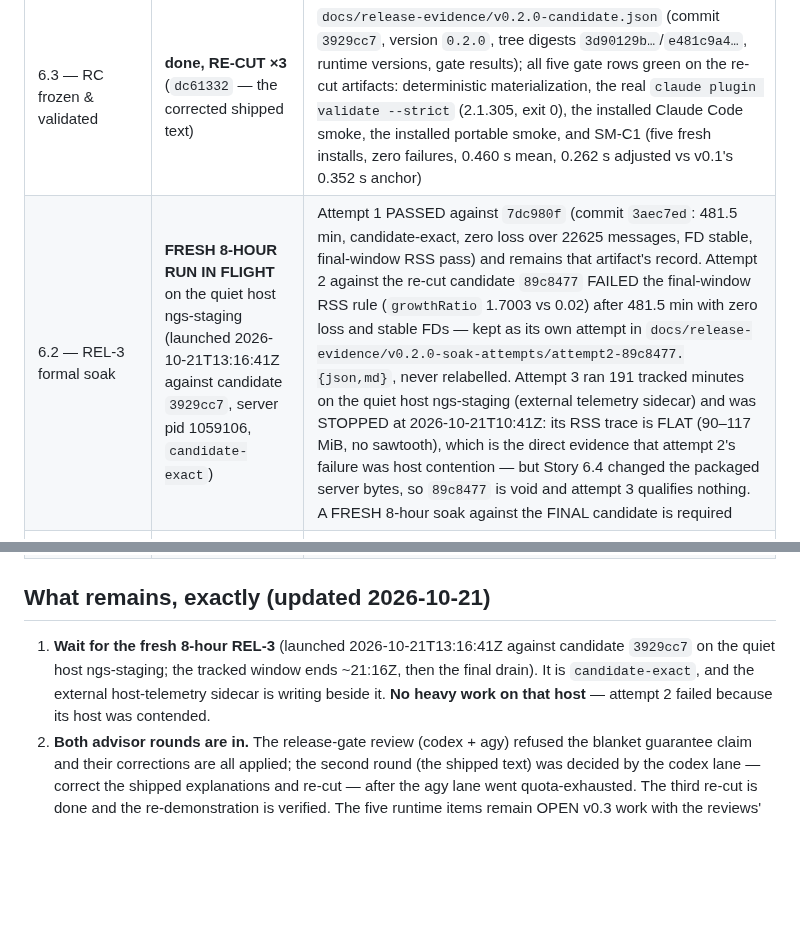
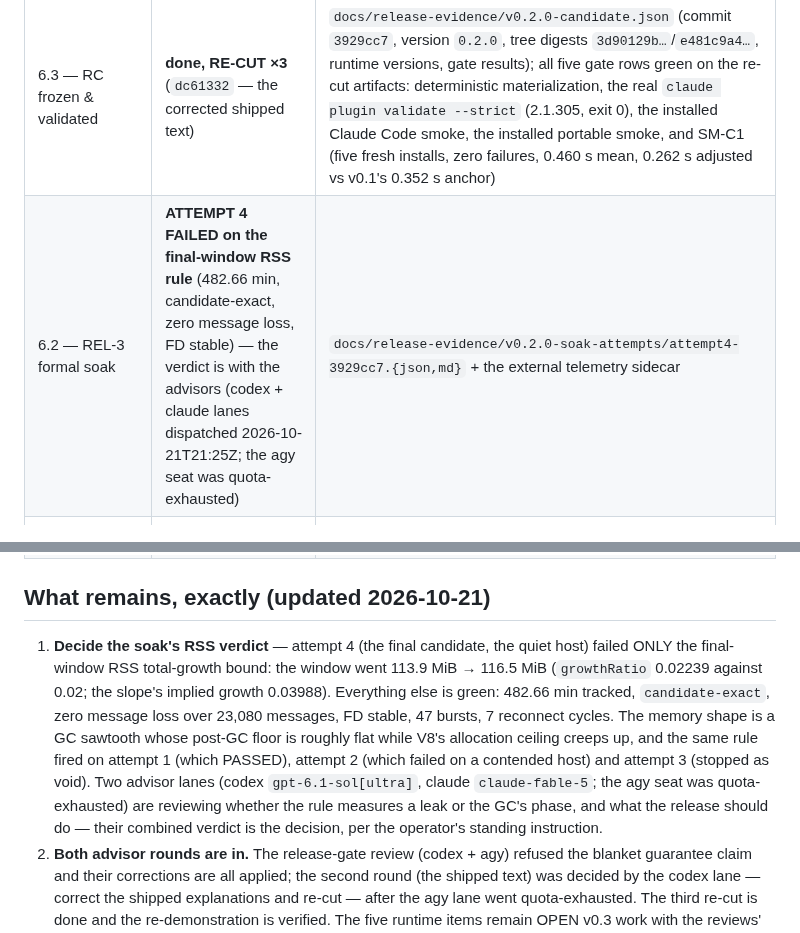
Before and after one commit to iicmaster/agent-room, a Markdown page: docs/implementation/epic-6-state-in-progress.md, 2 parts joined by grey strips. Drawn GitHub-style; blank space fills up the shorter version.

Commit message:
docs: the state ledger records attempt 4's FAIL and the review that decides it

```diff
--- a/docs/implementation/epic-6-state-in-progress.md
+++ b/docs/implementation/epic-6-state-in-progress.md
@@ -20,7 +20,7 @@ agy-advisor[gemini], consulted per the operator's standing instruction) independ
 | Phase | Status | Evidence |
 |---|---|---|
 | 6.3 — RC frozen & validated | **done, RE-CUT ×3** (`dc61332` — the corrected shipped text) | `docs/release-evidence/v0.2.0-candidate.json` (commit `3929cc7`, version `0.2.0`, tree digests `3d90129b…`/`e481c9a4…`, runtime versions, gate results); all five gate rows green on the re-cut artifacts: deterministic materialization, the real `claude plugin validate --strict` (2.1.305, exit 0), the installed Claude Code smoke, the installed portable smoke, and SM-C1 (five fresh installs, zero failures, 0.460 s mean, 0.262 s adjusted vs v0.1's 0.352 s anchor) |
-| 6.2 — REL-3 formal soak | **FRESH 8-HOUR RUN IN FLIGHT** on the quiet host ngs-staging (launched 2026-10-21T13:16:41Z against candidate `3929cc7`, server pid 1059106, `candidate-exact`) | Attempt 1 PASSED against `7dc980f` (commit `3aec7ed`: 481.5 min, candidate-exact, zero loss over 22625 messages, FD stable, final-window RSS pass) and remains that artifact's record. Attempt 2 against the re-cut candidate `89c8477` FAILED the final-window RSS rule (`growthRatio` 1.7003 vs 0.02) after 481.5 min with zero loss and stable FDs — kept as its own attempt in `docs/release-evidence/v0.2.0-soak-attempts/attempt2-89c8477.{json,md}`, never relabelled. Attempt 3 ran 191 tracked minutes on the quiet host ngs-staging (external telemetry sidecar) and was STOPPED at 2026-10-21T10:41Z: its RSS trace is FLAT (90–117 MiB, no sawtooth), which is the direct evidence that attempt 2's failure was host contention — but Story 6.4 changed the packaged server bytes, so `89c8477` is void and attempt 3 qualifies nothing. A FRESH 8-hour soak against the FINAL candidate is required |
+| 6.2 — REL-3 formal soak | **ATTEMPT 4 FAILED on the final-window RSS rule** (482.66 min, candidate-exact, zero message loss, FD stable) — the verdict is with the advisors (codex + claude lanes dispatched 2026-10-21T21:25Z; the agy seat was quota-exhausted) | `docs/release-evidence/v0.2.0-soak-attempts/attempt4-3929cc7.{json,md}` + the external telemetry sidecar | Attempt 1 PASSED against `7dc980f` (commit `3aec7ed`: 481.5 min, candidate-exact, zero loss over 22625 messages, FD stable, final-window RSS pass) and remains that artifact's record. Attempt 2 against the re-cut candidate `89c8477` FAILED the final-window RSS rule (`growthRatio` 1.7003 vs 0.02) after 481.5 min with zero loss and stable FDs — kept as its own attempt in `docs/release-evidence/v0.2.0-soak-attempts/attempt2-89c8477.{json,md}`, never relabelled. Attempt 3 ran 191 tracked minutes on the quiet host ngs-staging (external telemetry sidecar) and was STOPPED at 2026-10-21T10:41Z: its RSS trace is FLAT (90–117 MiB, no sawtooth), which is the direct evidence that attempt 2's failure was host contention — but Story 6.4 changed the packaged server bytes, so `89c8477` is void and attempt 3 qualifies nothing. A FRESH 8-hour soak against the FINAL candidate is required |
 | 6.2 (superseded) — the first soak | **PASS, superseded** (commit `3aec7ed`) | 8h tracked (481.5 min), candidate-exact (`7dc980f`), zero loss (22625 acked==readable, 0 dup/lost), FD stable, final-window RSS pass, 47 bursts, 7 reconnect cycles, 481 samples. Evidence: `docs/release-evidence/v0.2.0-soak-results.{json,md}` — valid for `7dc980f` only |
 | 6.1 prep — Operator Flight Kit | **done** (`33c7ec1`) | `scripts/rel1-preflight.mjs`, `docs/rel1-runbook.md`, `scripts/rel1-verify-evidence.mjs` (all hand-verified against real fixtures) |
 | 6.4 — the reconnect-recovery repair | **DONE** (`6d6b45f`) | the explicit same-Actor takeover with an atomic transfer and a fence; the orderly-exit release; `agent-room session replace`; eleven acceptance rows in `tests/session-replacement.test.mjs`; proven again in the physical deployment on BOTH machines (the Zcode CLI performed the recovery itself; the Claude Code CLI refused to seize a name and waited for the operator). Spec: `docs/implementation/spec-6-4-reconnect-recovery-takeover.md`; the design round-table: `docs/implementation/reviews/epic-6-lease-astra.md` |
@@ -28,7 +28,7 @@ agy-advisor[gemini], consulted per the operator's standing instruction) independ
 
 ## What remains, exactly (updated 2026-10-21)
 
-1. **Wait for the fresh 8-hour REL-3** (launched 2026-10-21T13:16:41Z against candidate `3929cc7` on the quiet host ngs-staging; the tracked window ends ~21:16Z, then the final drain). It is `candidate-exact`, and the external host-telemetry sidecar is writing beside it. **No heavy work on that host** — attempt 2 failed because its host was contended.
+1. **Decide the soak's RSS verdict** — attempt 4 (the final candidate, the quiet host) failed ONLY the final-window RSS total-growth bound: the window went 113.9 MiB → 116.5 MiB (`growthRatio` 0.02239 against 0.02; the slope's implied growth 0.03988). Everything else is green: 482.66 min tracked, `candidate-exact`, zero message loss over 23,080 messages, FD stable, 47 bursts, 7 reconnect cycles. The memory shape is a GC sawtooth whose post-GC floor is roughly flat while V8's allocation ceiling creeps up, and the same rule fired on attempt 1 (which PASSED), attempt 2 (which failed on a contended host) and attempt 3 (stopped as void). Two advisor lanes (codex `gpt-6.1-sol[ultra]`, claude `claude-fable-5`; the agy seat was quota-exhausted) are reviewing whether the rule measures a leak or the GC's phase, and what the release should do — their combined verdict is the decision, per the operator's standing instruction.
 2. **Both advisor rounds are in.** The release-gate review (codex + agy) refused the blanket guarantee claim and their corrections are all applied; the second round (the shipped text) was decided by the codex lane — correct the shipped explanations and re-cut — after the agy lane went quota-exhausted. The third re-cut is done and the re-demonstration is verified. The five runtime items remain OPEN v0.3 work with the reviews' executed proofs.
 3. **Close Epic 6**: the completion audit, the retro (already written), the release notes (already written), the AC sweep for epic 6, the HANDOFF; then tag `v0.2.0` — only after the soak passes and the advisors' verdicts are archived.
 
```
